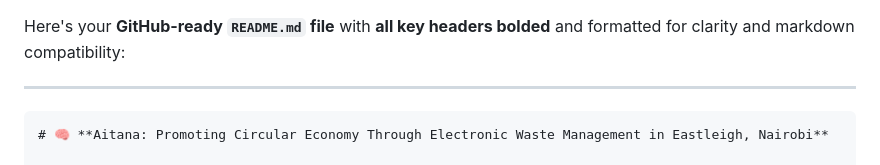
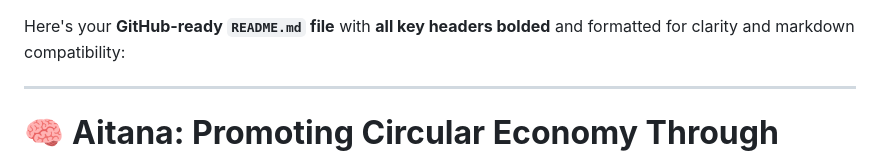
Before and after one commit to MohamedAYasin/AITANA, a Markdown page: README.md, the part around the change printed below. Drawn GitHub-style.

`````diff
--- a/README.md
+++ b/README.md
@@ -2,7 +2,6 @@ Here's your **GitHub-ready `README.md` file** with **all key headers bolded** an
 
 ---
 
-````markdown
 # 🧠 **Aitana: Promoting Circular Economy Through Electronic Waste Management in Eastleigh, Nairobi**
 
 ## 🧠 **Overview**
`````
Also changed, not shown: other parts of README.md (+0 -1 lines).
